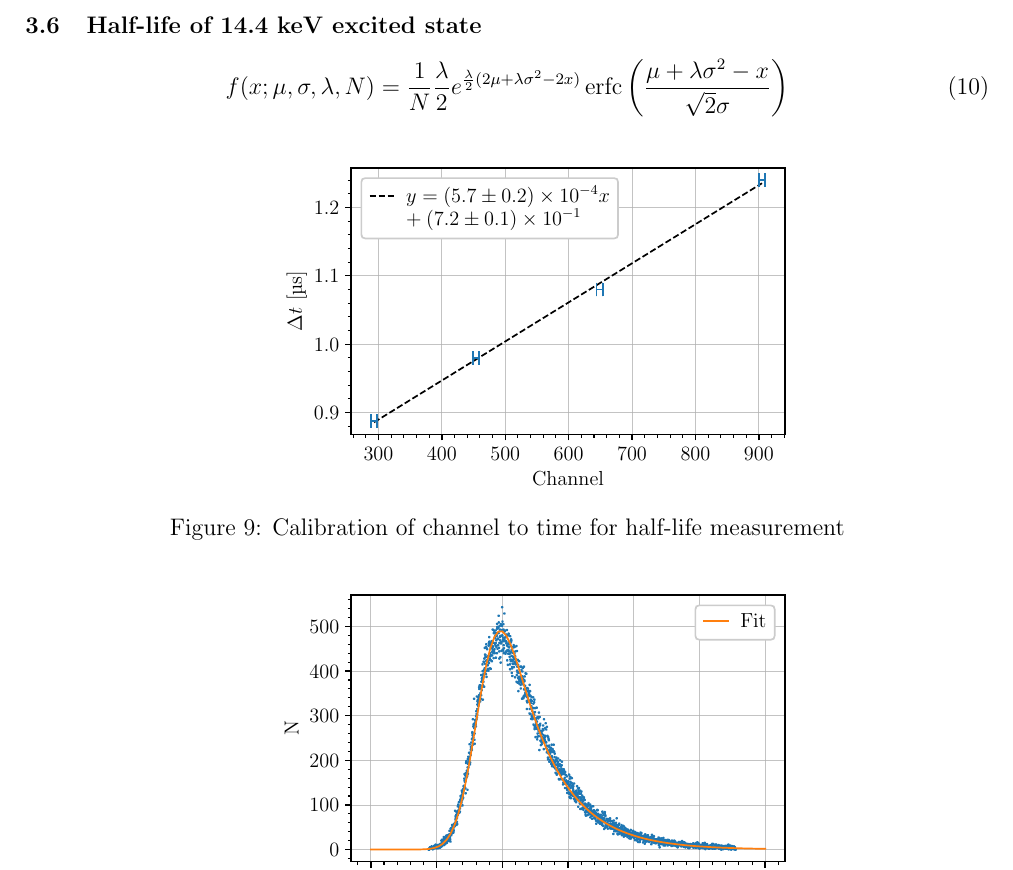
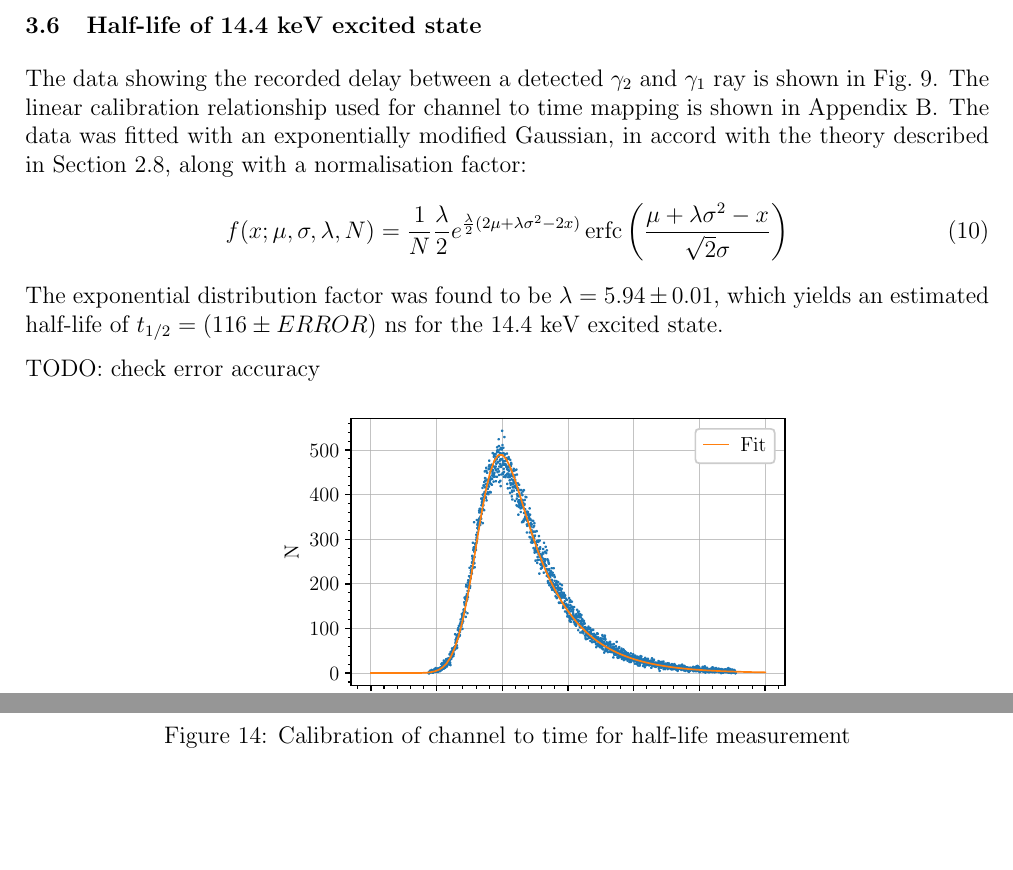
Before and after one commit to TomVdt/TPIII, a LaTeX document (01-physique-nucleaire-VI/rapport.tex, which reads 01-physique-nucleaire-VI/sections/2-results.tex): part of page 11 of 15 before the commit and two parts of pages 11 and 14 of 15 after it, the two joined at a grey line, cut so that both start at the same text, the shorter picture padded with empty space. Compiled offline with pdfLaTeX.

Commit message:
half life results

```diff
--- a/01-physique-nucleaire-VI/sections/2-results.tex
+++ b/01-physique-nucleaire-VI/sections/2-results.tex
@@ -159,17 +161,14 @@ Following the setup described in \autoref{sec:separation}, a spectrum containing
 
 \subsection{Half-life of 14.4 keV excited state}
 
+The data showing the recorded delay between a detected \(\gamma_2\) and \(\gamma_1\) ray is shown in \autoref{fig:delay_gamma12}. The linear calibration relationship used for channel to time mapping is shown in \autoref{sec:calibration}. The data was fitted with an exponentially modified Gaussian, in accord with the theory described in \autoref{sec:half_life}, along with a normalisation factor:
 \begin{equation}
     f(x;\mu,\sigma,\lambda, N) = \frac{1}{N} \frac{\lambda}{2} e^{\frac{\lambda}{2} (2 \mu + \lambda \sigma^2 - 2 x)}
              \operatorname{erfc} \left(\frac{\mu + \lambda \sigma^2 - x}{ \sqrt{2} \sigma}\right)
 \end{equation}
+The exponential distribution factor was found to be \(\lambda = 5.94 \pm 0.01\), which yields an estimated half-life of \(t_{1/2} = (116 \pm ERROR)\) ns for the 14.4 keV excited state.
 
-\begin{figure}[h]
-    \centering
-    \includegraphics[width=0.6\textwidth]{figures/calibration_time_interval.pdf}
-    \caption{Calibration of channel to time for half-life measurement}
-    \label{fig:calibration_halflife}
-\end{figure}
+TODO: check error accuracy
 
 \begin{figure}[h]
     \centering
```
Also changed, not shown: 01-physique-nucleaire-VI/sections/5-appendix.tex (+2 -2 lines), 01-physique-nucleaire-VI/figures/co57_gamma2_gamma3.pdf, 01-physique-nucleaire-VI/sections/2-results.tex (4 more changed lines), 2 other files.
